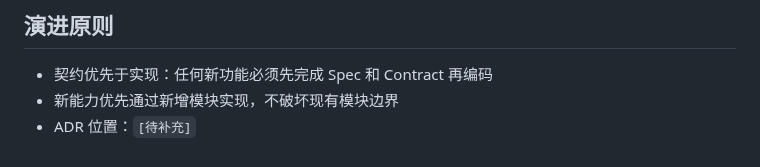
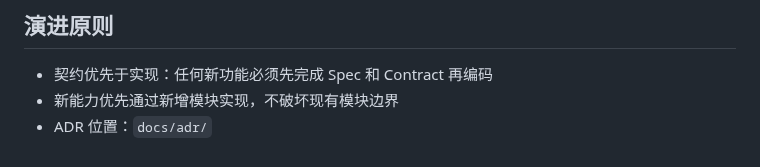
Before and after one commit to sensee-arch/test-repo, a Markdown page: .ai/about.md, the part around the change. Rendered like a GitHub page.

Commit message:
[Setup] Update .ai/about.md with complete project constitution

```diff
--- a/.ai/about.md
+++ b/.ai/about.md
@@ -70,4 +70,4 @@
 
 - 契约优先于实现：任何新功能必须先完成 Spec 和 Contract 再编码
 - 新能力优先通过新增模块实现，不破坏现有模块边界
-- ADR 位置：`[待补充]`
+- ADR 位置：`docs/adr/`
```
